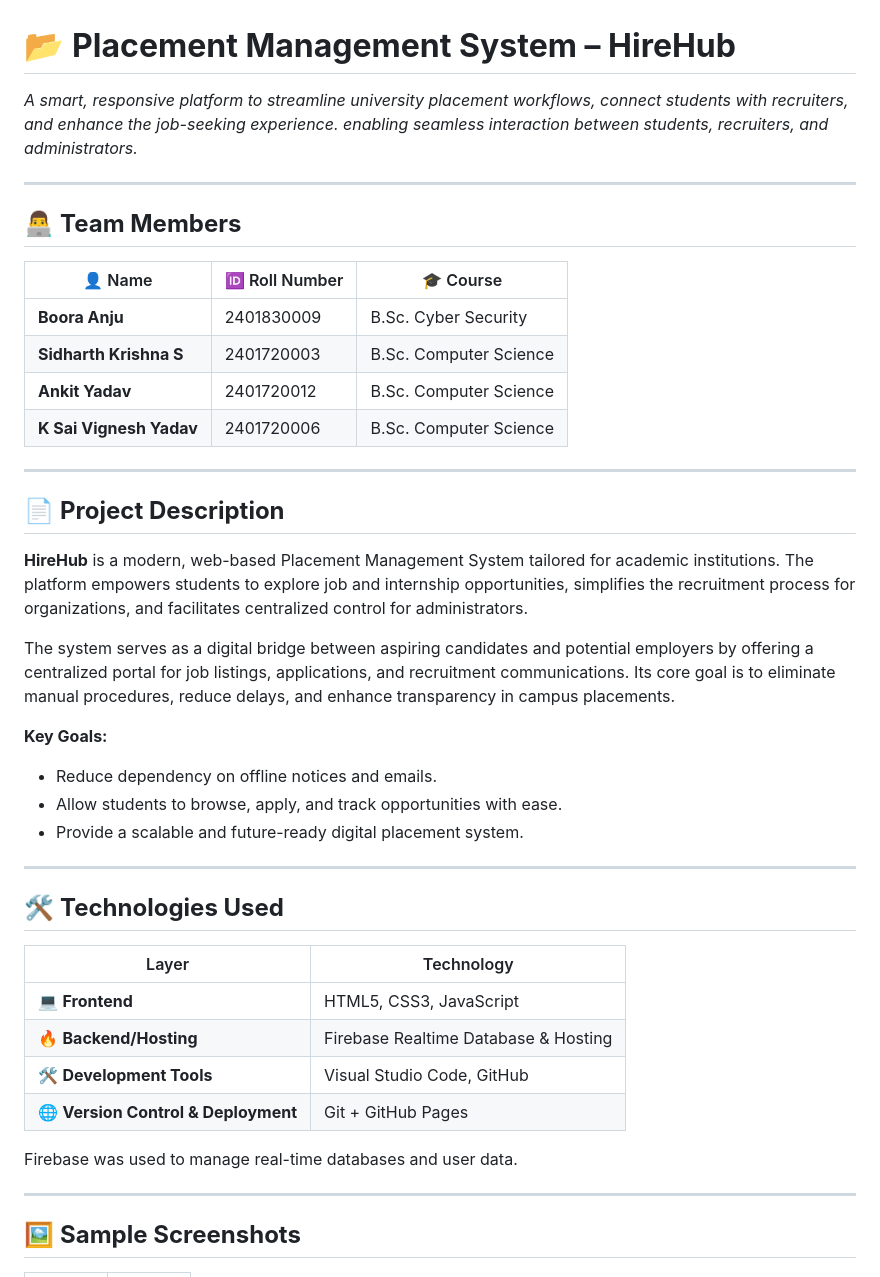
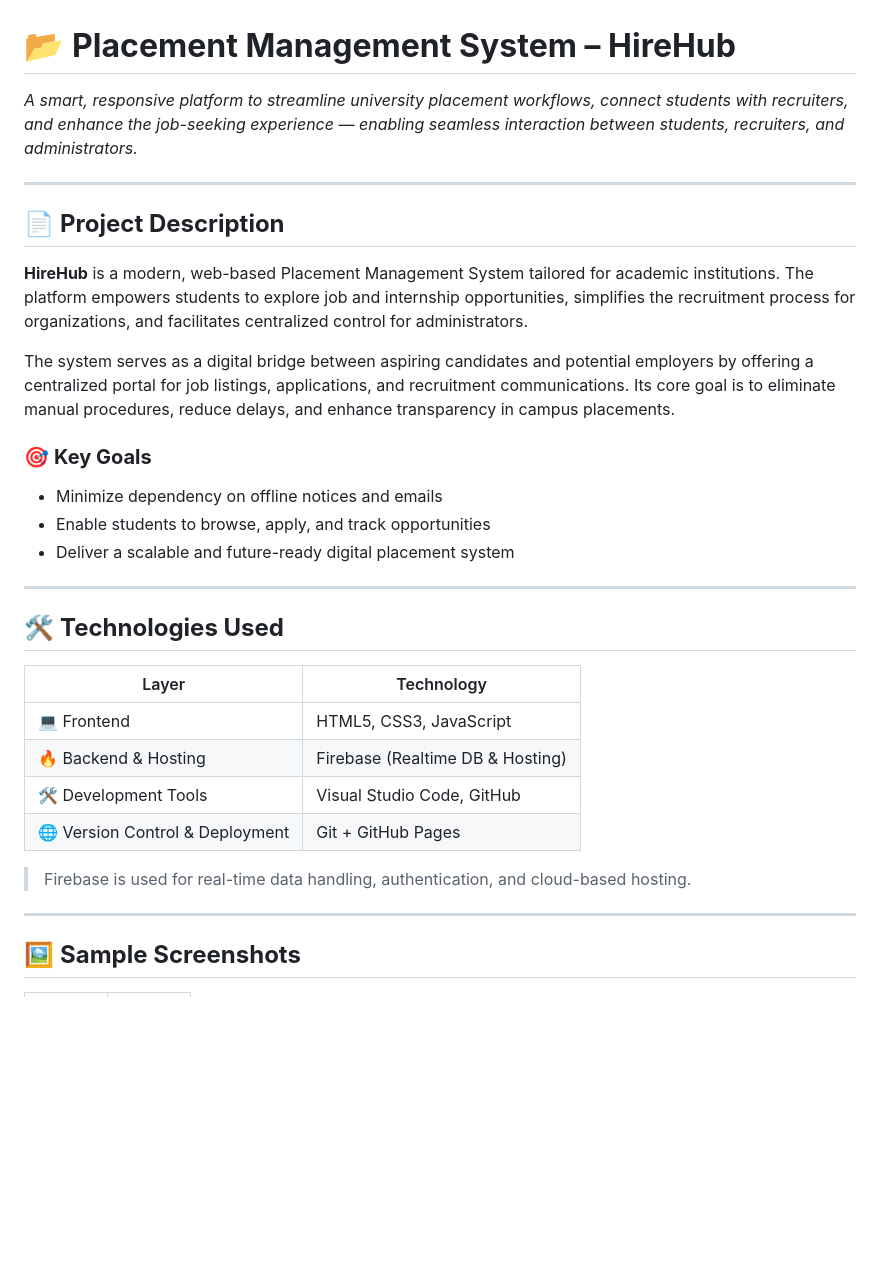
Before and after one commit to KRM2024/Sidharth_KrishnaS_BScCS_PlacementManagementSystem_HireHub, a Markdown page: README.md, the part around one of its changes. Rendered like a GitHub page; blank space fills up the shorter version.

```diff
--- a/README.md
+++ b/README.md
@@ -1,18 +1,6 @@
 # 📂 **Placement Management System – HireHub**
 
-**A smart, responsive platform to streamline university placement workflows, connect students with recruiters, and enhance the job-seeking experience.*
-enabling seamless interaction between students, recruiters, and administrators.*
-
----
-
-## 👨‍💻 **Team Members**
-
-| 👤 Name                   | 🆔 Roll Number   | 🎓 Course                |
-|--------------------------|------------------|--------------------------|
-| **Boora Anju**           | 2401830009       | B.Sc. Cyber Security     |
-| **Sidharth Krishna S**   | 2401720003       | B.Sc. Computer Science   |
-| **Ankit Yadav**          | 2401720012       | B.Sc. Computer Science   |
-| **K Sai Vignesh Yadav**  | 2401720006       | B.Sc. Computer Science   |
+*A smart, responsive platform to streamline university placement workflows, connect students with recruiters, and enhance the job-seeking experience — enabling seamless interaction between students, recruiters, and administrators.*
 
 ---
 
@@ -22,23 +10,23 @@ enabling seamless interaction between students, recruiters, and administrators.*
 
 The system serves as a digital bridge between aspiring candidates and potential employers by offering a centralized portal for job listings, applications, and recruitment communications. Its core goal is to eliminate manual procedures, reduce delays, and enhance transparency in campus placements.
 
-**Key Goals:**
-- Reduce dependency on offline notices and emails.
-- Allow students to browse, apply, and track opportunities with ease.
-- Provide a scalable and future-ready digital placement system.
+### 🎯 **Key Goals**
+- Minimize dependency on offline notices and emails
+- Enable students to browse, apply, and track opportunities
+- Deliver a scalable and future-ready digital placement system
 
 ---
 
 ## 🛠️ **Technologies Used**
 
-| Layer        | Technology                         |
-|--------------|-------------------------------------|
-| 💻 **Frontend**     | HTML5, CSS3, JavaScript              |
-| 🔥 **Backend/Hosting** | Firebase Realtime Database & Hosting |
-| 🛠️ **Development Tools** | Visual Studio Code, GitHub             |
-| 🌐 **Version Control & Deployment** | Git + GitHub Pages          |
+| Layer                     | Technology                            |
+|---------------------------|----------------------------------------|
+| 💻 Frontend               | HTML5, CSS3, JavaScript                |
+| 🔥 Backend & Hosting      | Firebase (Realtime DB & Hosting)       |
+| 🛠️ Development Tools      | Visual Studio Code, GitHub             |
+| 🌐 Version Control & Deployment | Git + GitHub Pages               |
 
-Firebase was used to manage real-time databases and user data.
+> Firebase is used for real-time data handling, authentication, and cloud-based hosting.
 
 ---
 
```
Also changed, not shown: other parts of README.md (+21 -13 lines).
